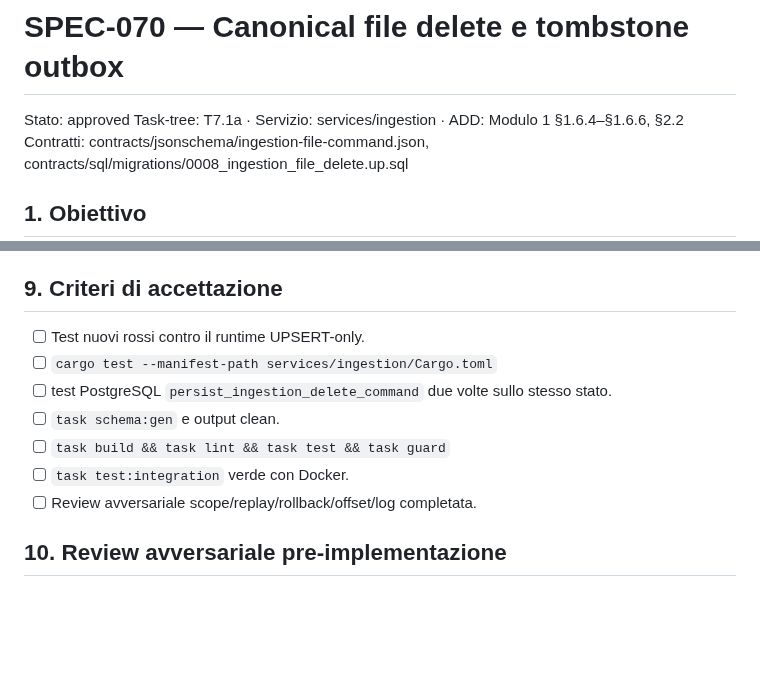
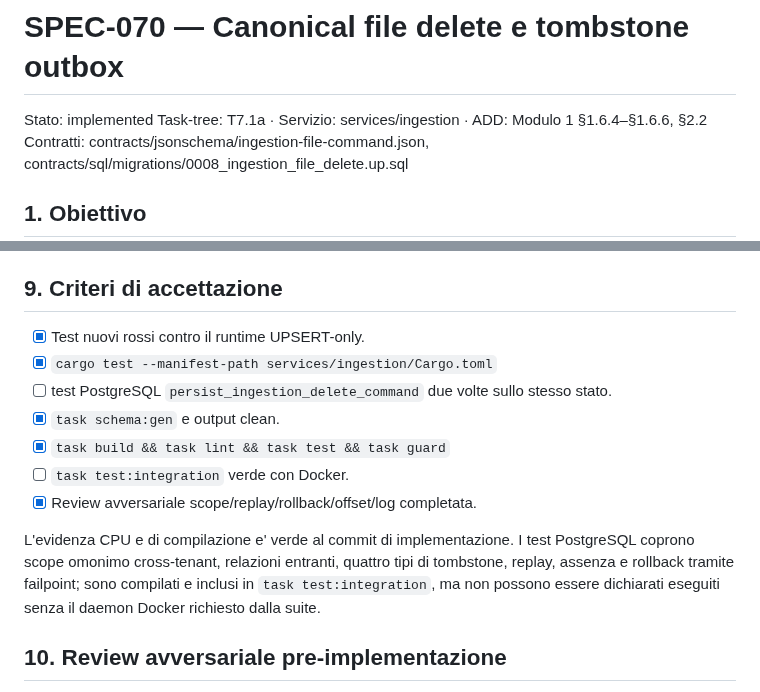
Before and after one commit to nepryoon/eci, a Markdown page: docs/specs/SPEC-070-canonical-file-delete.md, 2 parts joined by grey strips. GitHub-like rendering; blank space fills up the shorter version.

Commit message:
docs(spec): record implemented canonical file delete

```diff
--- a/docs/specs/SPEC-070-canonical-file-delete.md
+++ b/docs/specs/SPEC-070-canonical-file-delete.md
@@ -1,5 +1,5 @@
 # SPEC-070 — Canonical file delete e tombstone outbox
-Stato: approved
+Stato: implemented
 Task-tree: T7.1a · Servizio: services/ingestion · ADD: Modulo 1 §1.6.4–§1.6.6, §2.2
 Contratti: contracts/jsonschema/ingestion-file-command.json, contracts/sql/migrations/0008_ingestion_file_delete.up.sql
 
@@ -108,13 +108,19 @@ repository, ACL o tombstone payload.
 
 ## 9. Criteri di accettazione
 
-- [ ] Test nuovi rossi contro il runtime UPSERT-only.
-- [ ] `cargo test --manifest-path services/ingestion/Cargo.toml`
+- [x] Test nuovi rossi contro il runtime UPSERT-only.
+- [x] `cargo test --manifest-path services/ingestion/Cargo.toml`
 - [ ] test PostgreSQL `persist_ingestion_delete_command` due volte sullo stesso stato.
-- [ ] `task schema:gen` e output clean.
-- [ ] `task build && task lint && task test && task guard`
+- [x] `task schema:gen` e output clean.
+- [x] `task build && task lint && task test && task guard`
 - [ ] `task test:integration` verde con Docker.
-- [ ] Review avversariale scope/replay/rollback/offset/log completata.
+- [x] Review avversariale scope/replay/rollback/offset/log completata.
+
+L'evidenza CPU e di compilazione e' verde al commit di implementazione. I test
+PostgreSQL coprono scope omonimo cross-tenant, relazioni entranti, quattro tipi
+di tombstone, replay, assenza e rollback tramite failpoint; sono compilati e
+inclusi in `task test:integration`, ma non possono essere dichiarati eseguiti
+senza il daemon Docker richiesto dalla suite.
 
 ## 10. Review avversariale pre-implementazione
 
```
Also changed, not shown: docs/completion/ECI_COMPLETION_LEDGER.md (+1 -1 lines).
